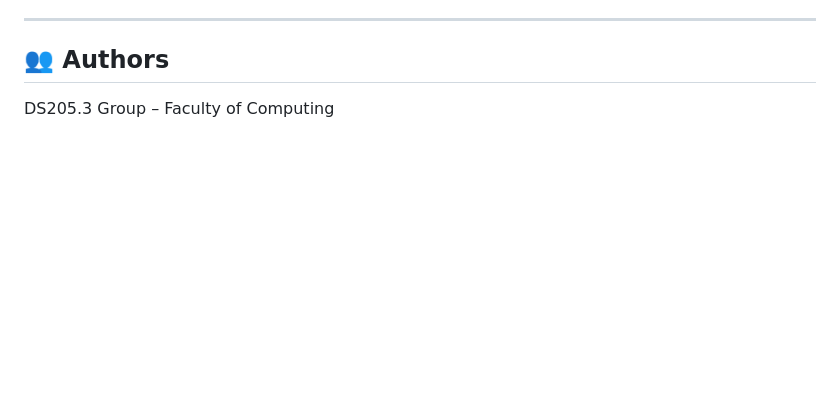
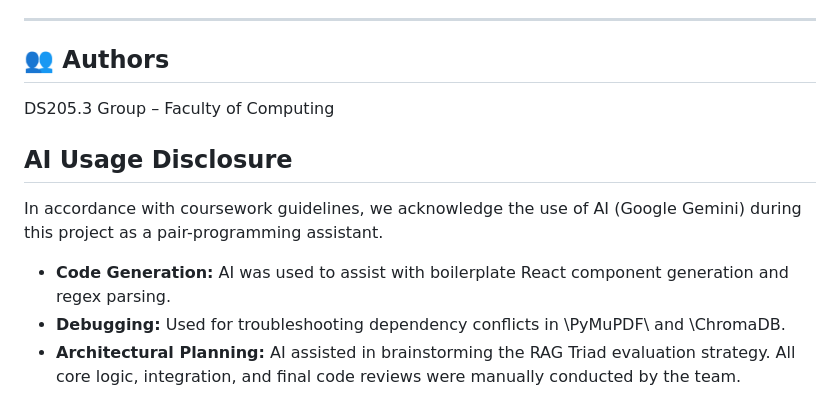
Before and after one commit to Kisara00555/DS-in-Python, a Markdown page: README.md, the part around the change. Drawn GitHub-style; blank space fills up the shorter version.

Commit message:
docs: add AI usage disclosure for academic compliance

```diff
--- a/README.md
+++ b/README.md
@@ -228,3 +228,11 @@ Run: `python evaluate.py`
 ## 👥 Authors
 
 DS205.3 Group – Faculty of Computing
+
+
+## AI Usage Disclosure
+In accordance with coursework guidelines, we acknowledge the use of AI (Google Gemini) during this project as a pair-programming assistant.
+- **Code Generation:** AI was used to assist with boilerplate React component generation and regex parsing.
+- **Debugging:** Used for troubleshooting dependency conflicts in \PyMuPDF\ and \ChromaDB\.
+- **Architectural Planning:** AI assisted in brainstorming the RAG Triad evaluation strategy.
+All core logic, integration, and final code reviews were manually conducted by the team.
```
